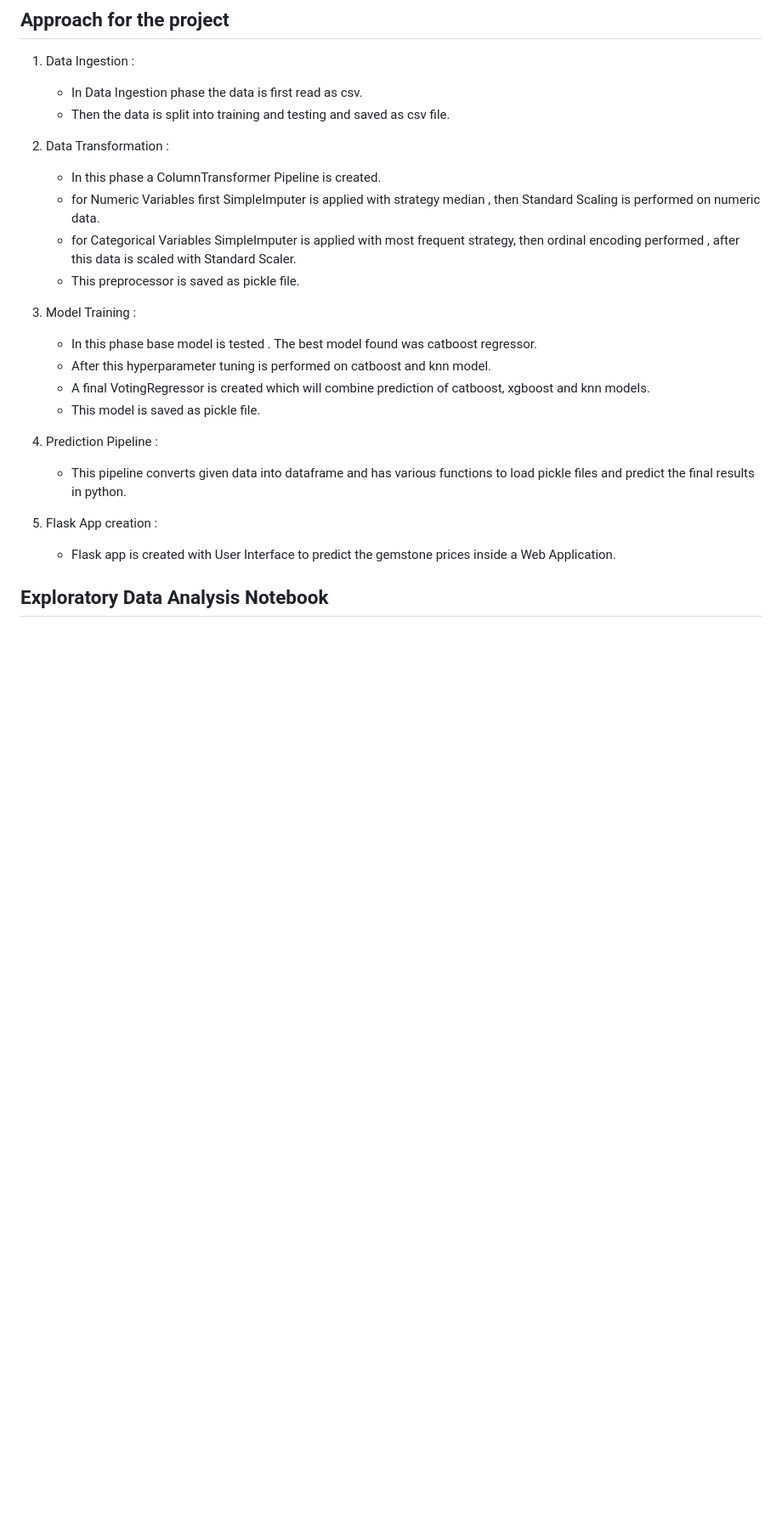
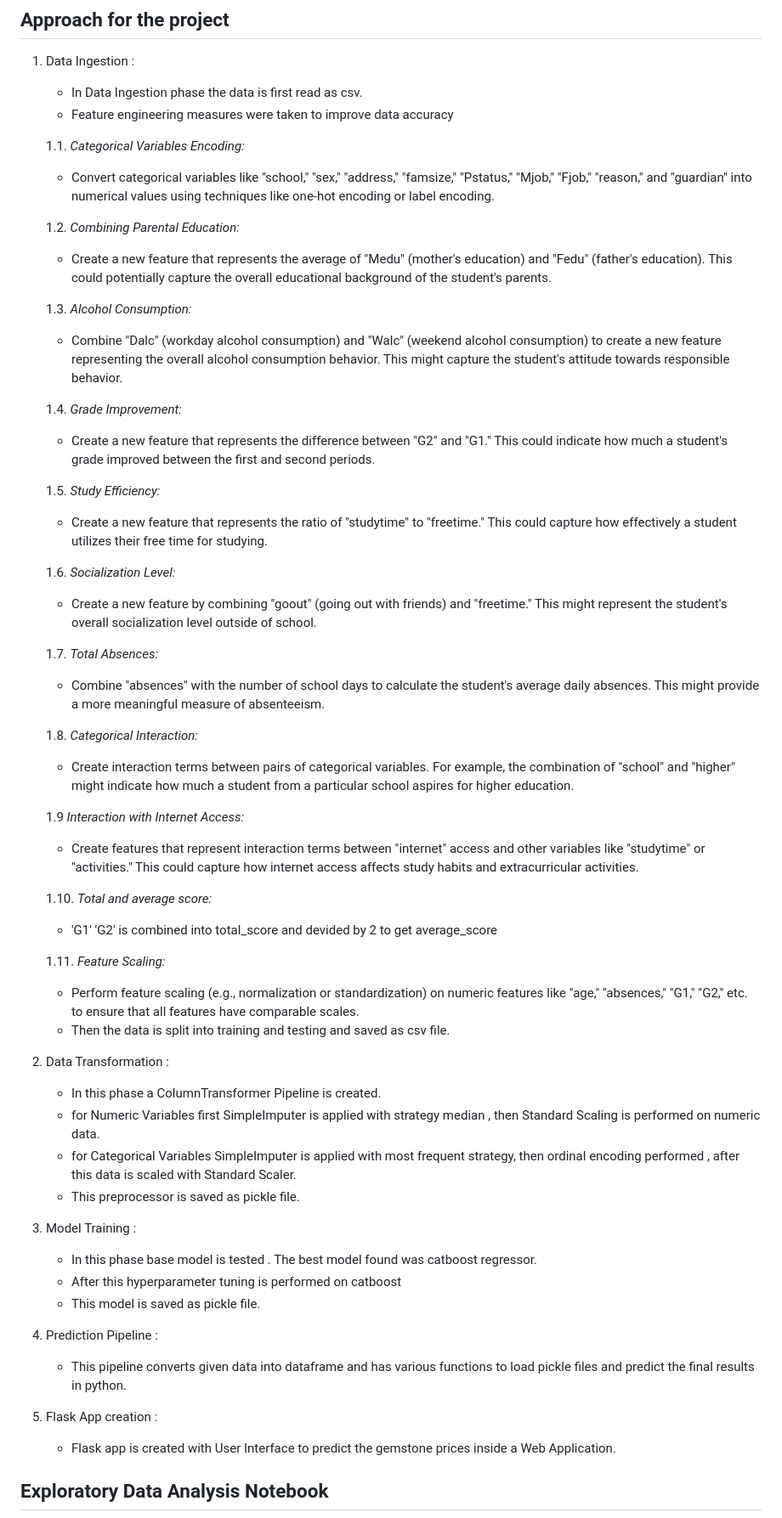
Before and after one commit to vuxminhan/Student-score-predictor, a Markdown page: README.md, the part around the change. Shown at 85% size. Rendered like a GitHub page; blank space fills up the shorter version.

```diff
--- a/README.md
+++ b/README.md
@@ -53,24 +53,57 @@ Research Link :
 
 1. Data Ingestion :
     * In Data Ingestion phase the data is first read as csv.
+    * Feature engineering measures were taken to improve data accuracy
+
+   1.1. *Categorical Variables Encoding:*
+   - Convert categorical variables like "school," "sex," "address," "famsize," "Pstatus," "Mjob," "Fjob," "reason," and "guardian" into       numerical values using techniques like one-hot encoding or label encoding.
+
+   1.2. *Combining Parental Education:*
+   - Create a new feature that represents the average of "Medu" (mother's education) and "Fedu" (father's education). This could potentially capture the overall educational background of the student's parents.
+
+   1.3. *Alcohol Consumption:*
+   - Combine "Dalc" (workday alcohol consumption) and "Walc" (weekend alcohol consumption) to create a new feature representing the overall alcohol consumption behavior. This might capture the student's attitude towards responsible behavior.
+
+   1.4. *Grade Improvement:*
+   - Create a new feature that represents the difference between "G2" and "G1." This could indicate how much a student's grade improved between the first and second periods.
+
+   1.5. *Study Efficiency:*
+   - Create a new feature that represents the ratio of "studytime" to "freetime." This could capture how effectively a student utilizes their free time for studying.
+
+   1.6. *Socialization Level:*
+   - Create a new feature by combining "goout" (going out with friends) and "freetime." This might represent the student's overall socialization level outside of school.
+
+   1.7. *Total Absences:*
+   - Combine "absences" with the number of school days to calculate the student's average daily absences. This might provide a more meaningful measure of absenteeism.
+
+   1.8. *Categorical Interaction:*
+   - Create interaction terms between pairs of categorical variables. For example, the combination of "school" and "higher" might indicate how much a student from a particular school aspires for higher education.
+
+   1.9  *Interaction with Internet Access:*
+    - Create features that represent interaction terms between "internet" access and other variables like "studytime" or "activities." This could capture how internet access affects study habits and extracurricular activities.
+
+   1.10. *Total and average score:*
+    - 'G1' 'G2' is combined into total_score and devided by 2 to get average_score
+
+   1.11.  *Feature Scaling:*
+    - Perform feature scaling (e.g., normalization or standardization) on numeric features like "age," "absences," "G1," "G2," etc. to ensure that all features have comparable scales.
     * Then the data is split into training and testing and saved as csv file.
 
-2. Data Transformation :
+1. Data Transformation :
     * In this phase a ColumnTransformer Pipeline is created.
     * for Numeric Variables first SimpleImputer is applied with strategy median , then Standard Scaling is performed on numeric data.
     * for Categorical Variables SimpleImputer is applied with most frequent strategy, then ordinal encoding performed , after this data is scaled with Standard Scaler.
     * This preprocessor is saved as pickle file.
 
-3. Model Training :
+2. Model Training :
     * In this phase base model is tested . The best model found was catboost regressor.
-    * After this hyperparameter tuning is performed on catboost and knn model.
-    * A final VotingRegressor is created which will combine prediction of catboost, xgboost and knn models.
+    * After this hyperparameter tuning is performed on catboost
     * This model is saved as pickle file.
 
-4. Prediction Pipeline :
+3. Prediction Pipeline :
     * This pipeline converts given data into dataframe and has various functions to load pickle files and predict the final results in python.
 
-5. Flask App creation :
+4. Flask App creation :
     * Flask app is created with User Interface to predict the gemstone prices inside a Web Application.
 
 ## Exploratory Data Analysis Notebook
```
